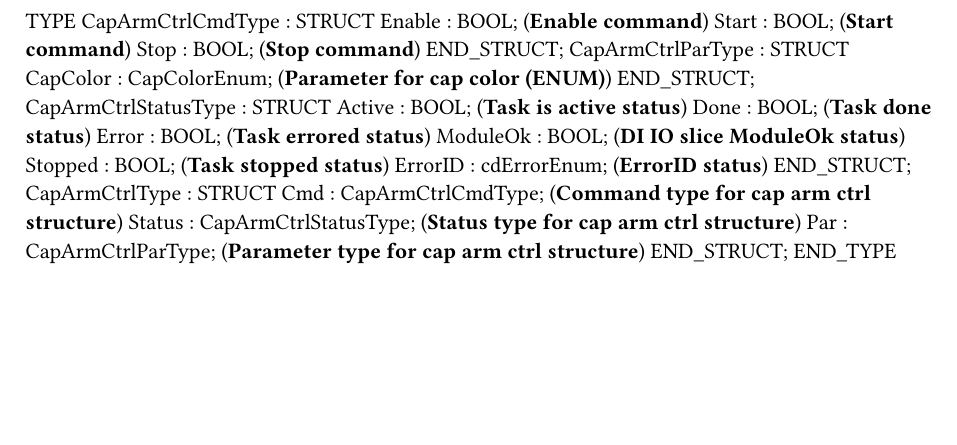
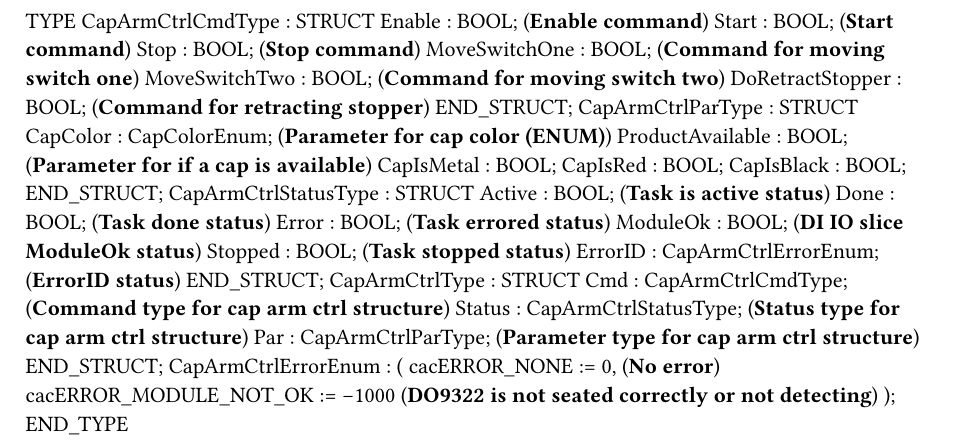
Before and after one commit to dcastillo03/CapSorter, a Typst document (Logical/Source/Sorting/Modules/CapArmCtrl/CapArmCtrl.typ): part of the page, cut so that both start at the same text, the shorter picture padded with empty space. Compiled offline with Typst 0.15.

Commit message:
added states for CapArmCtrl

```diff
--- a/Logical/Source/Sorting/Modules/CapArmCtrl/CapArmCtrl.typ
+++ b/Logical/Source/Sorting/Modules/CapArmCtrl/CapArmCtrl.typ
@@ -4,9 +4,16 @@ TYPE
 		Enable : BOOL; (*Enable command*)
 		Start : BOOL; (*Start command*)
 		Stop : BOOL; (*Stop command*)
+		MoveSwitchOne : BOOL; (*Command for moving switch one*)
+		MoveSwitchTwo : BOOL; (*Command for moving switch two*)
+		DoRetractStopper : BOOL; (*Command for retracting stopper*)
 	END_STRUCT;
 	CapArmCtrlParType : 	STRUCT
 		CapColor : CapColorEnum; (*Parameter for cap color (ENUM)*)
+		ProductAvailable : BOOL; (*Parameter for if a cap is available*)
+		CapIsMetal : BOOL;
+		CapIsRed : BOOL;
+		CapIsBlack : BOOL;
 	END_STRUCT;
 	CapArmCtrlStatusType : 	STRUCT
 		Active : BOOL; (*Task is active status*)
@@ -14,11 +21,16 @@ TYPE
 		Error : BOOL; (*Task errored status*)
 		ModuleOk : BOOL; (*DI IO slice ModuleOk status*)
 		Stopped : BOOL; (*Task stopped status*)
-		ErrorID : cdErrorEnum; (*ErrorID status*)
+		ErrorID : CapArmCtrlErrorEnum; (*ErrorID status*)
 	END_STRUCT;
 	CapArmCtrlType : 	STRUCT
 		Cmd : CapArmCtrlCmdType; (*Command type for cap arm ctrl structure*)
 		Status : CapArmCtrlStatusType; (*Status type for cap arm ctrl structure*)
 		Par : CapArmCtrlParType; (*Parameter type for cap arm ctrl structure*)
 	END_STRUCT;
+	CapArmCtrlErrorEnum :
+		(
+		cacERROR_NONE := 0, (*No error*)
+		cacERROR_MODULE_NOT_OK := -1000 (*DO9322 is not seated correctly or not detecting*)
+		);
 END_TYPE
```
Also changed, not shown: 1 other file.
